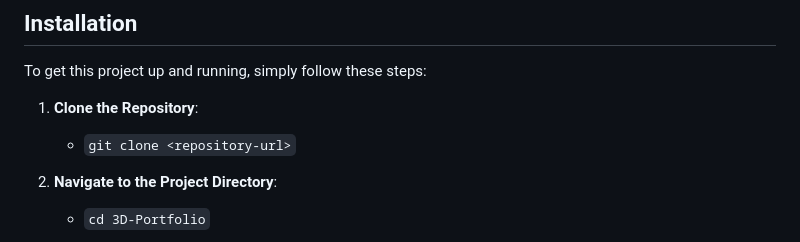
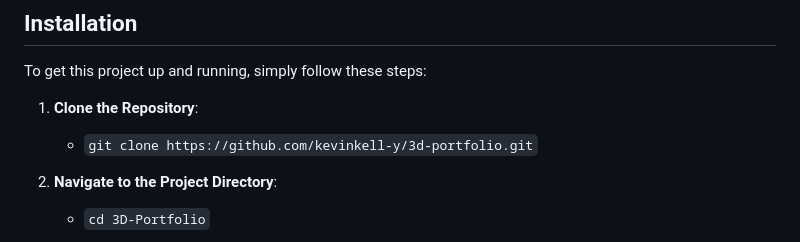
Before and after one commit to kevinkell-y/3d-portfolio, a Markdown page: README.md, the part around the change. Drawn GitHub-style.

```diff
--- a/README.md
+++ b/README.md
@@ -84,7 +84,7 @@ Both the navbar links and social media icons feature hover effects. They both ch
 To get this project up and running, simply follow these steps:
 
 1. **Clone the Repository**:
-   - `git clone <repository-url>`
+   - `git clone https://github.com/kevinkell-y/3d-portfolio.git`
 
 2. **Navigate to the Project Directory**:
    - `cd 3D-Portfolio`
```
